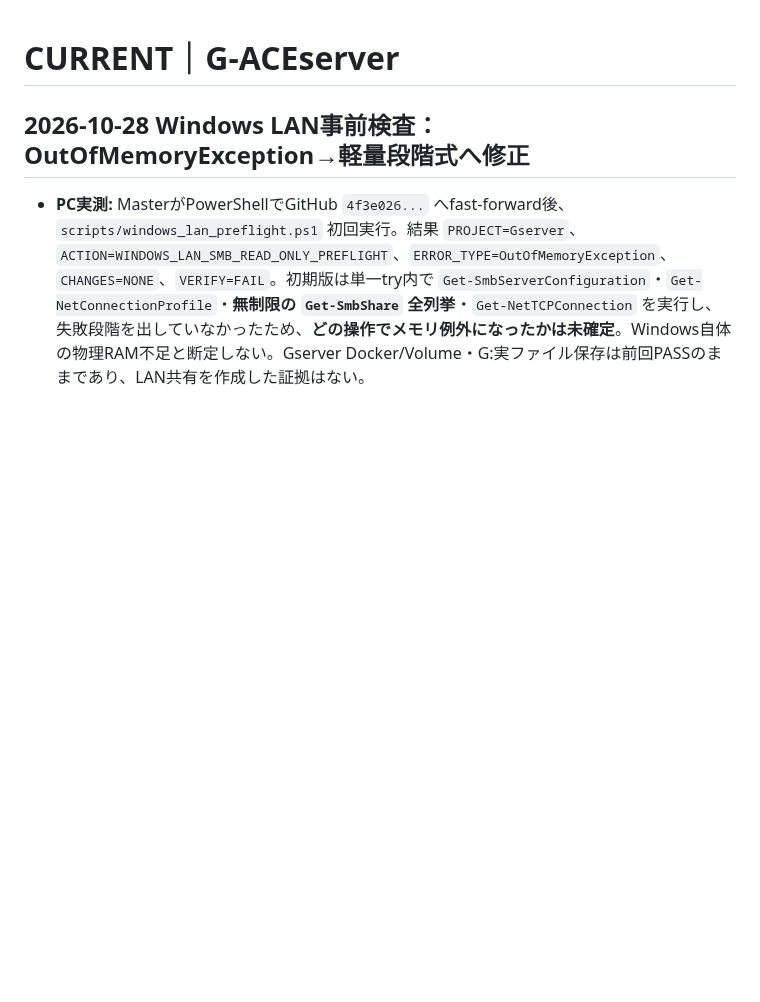
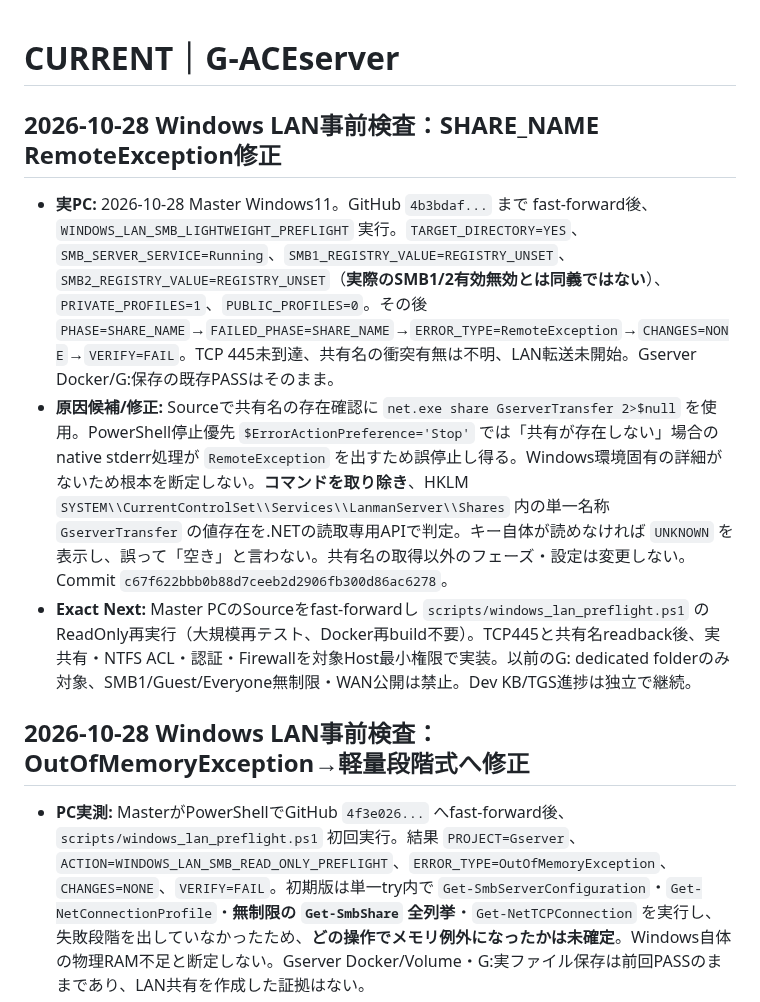
Before and after one commit to seigo-gace/G-ACEserver, a Markdown page: docs/CURRENT.md, the part around the change. Rendered like a GitHub page; blank space fills up the shorter version.

Commit message:
docs(gserver): record SHARE_NAME native stderr failure and exact-name registry replacement

```diff
--- a/docs/CURRENT.md
+++ b/docs/CURRENT.md
@@ -1,4 +1,10 @@
 # CURRENT｜G-ACEserver
+## 2026-10-28 Windows LAN事前検査：SHARE_NAME RemoteException修正
+
+- **実PC:** 2026-10-28 Master Windows11。GitHub `4b3bdaf...` まで fast-forward後、`WINDOWS_LAN_SMB_LIGHTWEIGHT_PREFLIGHT` 実行。`TARGET_DIRECTORY=YES`、`SMB_SERVER_SERVICE=Running`、`SMB1_REGISTRY_VALUE=REGISTRY_UNSET`、`SMB2_REGISTRY_VALUE=REGISTRY_UNSET`（**実際のSMB1/2有効無効とは同義ではない**）、`PRIVATE_PROFILES=1`、`PUBLIC_PROFILES=0`。その後 `PHASE=SHARE_NAME`→`FAILED_PHASE=SHARE_NAME`→`ERROR_TYPE=RemoteException`→`CHANGES=NONE`→`VERIFY=FAIL`。TCP 445未到達、共有名の衝突有無は不明、LAN転送未開始。Gserver Docker/G:保存の既存PASSはそのまま。
+- **原因候補/修正:** Sourceで共有名の存在確認に `net.exe share GserverTransfer 2>$null` を使用。PowerShell停止優先 `$ErrorActionPreference='Stop'` では「共有が存在しない」場合のnative stderr処理が `RemoteException` を出すため誤停止し得る。Windows環境固有の詳細がないため根本を断定しない。**コマンドを取り除き**、HKLM `SYSTEM\\CurrentControlSet\\Services\\LanmanServer\\Shares` 内の単一名称 `GserverTransfer` の値存在を.NETの読取専用APIで判定。キー自体が読めなければ `UNKNOWN` を表示し、誤って「空き」と言わない。共有名の取得以外のフェーズ・設定は変更しない。Commit `c67f622bbb0b88d7ceeb2d2906fb300d86ac6278`。
+- **Exact Next:** Master PCのSourceをfast-forwardし `scripts/windows_lan_preflight.ps1` のReadOnly再実行（大規模再テスト、Docker再build不要）。TCP445と共有名readback後、実共有・NTFS ACL・認証・Firewallを対象Host最小権限で実装。以前のG: dedicated folderのみ対象、SMB1/Guest/Everyone無制限・WAN公開は禁止。Dev KB/TGS進捗は独立で継続。
+
 ## 2026-10-28 Windows LAN事前検査：OutOfMemoryException→軽量段階式へ修正
 
 - **PC実測:** MasterがPowerShellでGitHub `4f3e026...` へfast-forward後、`scripts/windows_lan_preflight.ps1` 初回実行。結果 `PROJECT=Gserver`、`ACTION=WINDOWS_LAN_SMB_READ_ONLY_PREFLIGHT`、`ERROR_TYPE=OutOfMemoryException`、`CHANGES=NONE`、`VERIFY=FAIL`。初期版は単一try内で `Get-SmbServerConfiguration`・`Get-NetConnectionProfile`・**無制限の `Get-SmbShare` 全列挙**・`Get-NetTCPConnection` を実行し、失敗段階を出していなかったため、**どの操作でメモリ例外になったかは未確定**。Windows自体の物理RAM不足と断定しない。Gserver Docker/Volume・G:実ファイル保存は前回PASSのままであり、LAN共有を作成した証拠はない。
```
